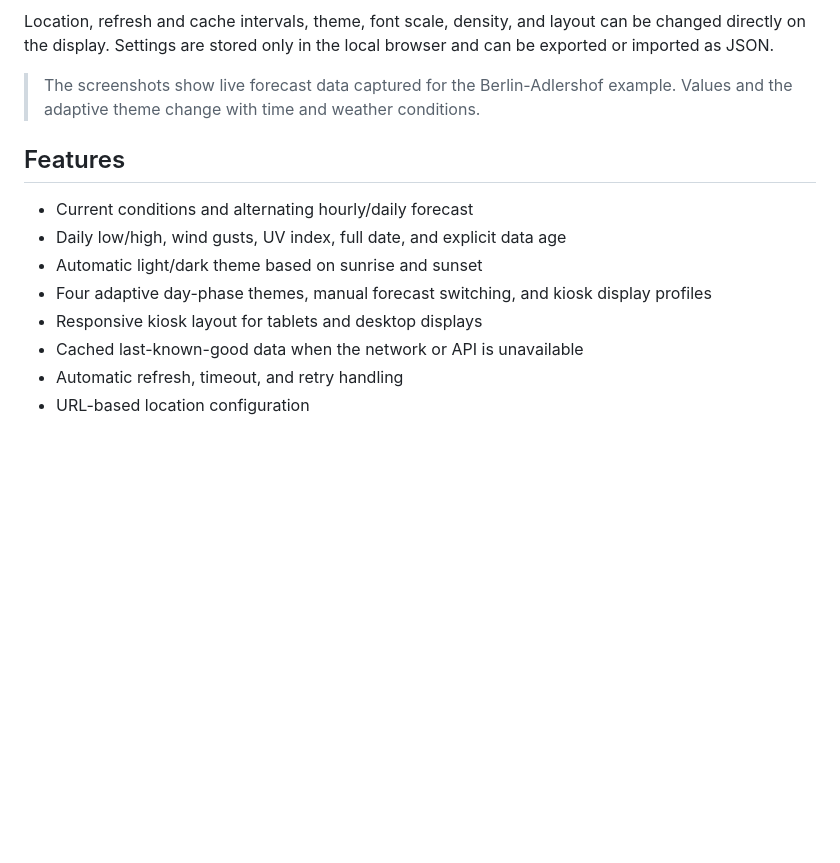
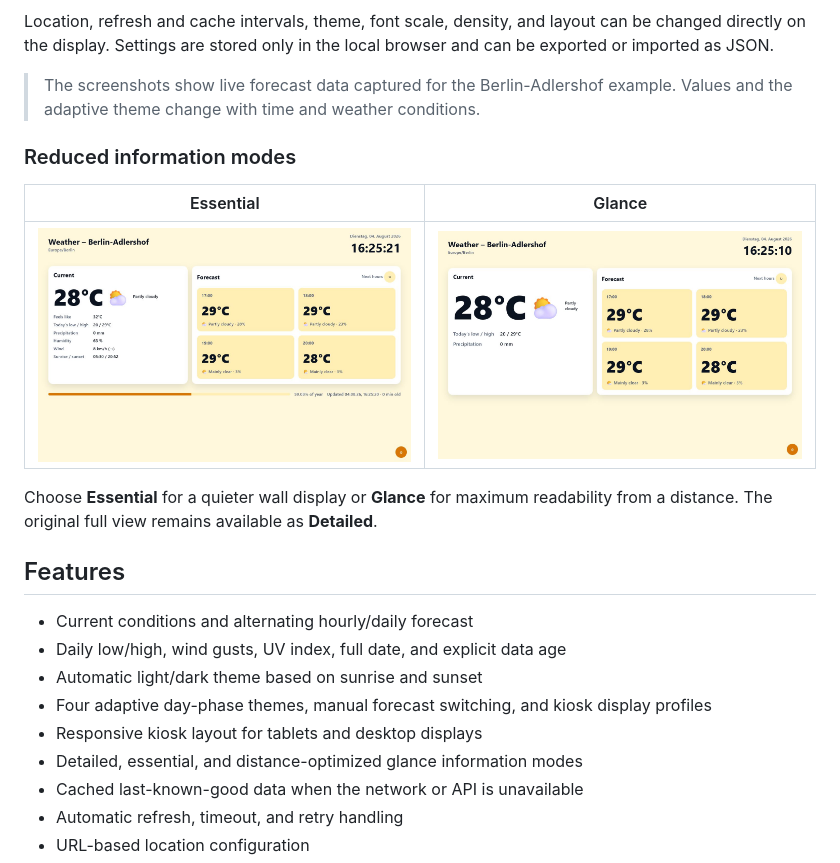
Before and after one commit to heckpiet/Info-Display-Wetter_Berlin_Adlershof, a Markdown page: README.md, the part around the change. Rendered like a GitHub page; pictures changed too: docs/images/mode-essential.png (added), docs/images/mode-glance.png (added); blank space fills up the shorter version.

Commit message:
Add distance-readable display modes (#13)
Co-authored-by: heckpiet <6371541+heckpiet@users.noreply.github.com>

```diff
--- a/README.md
+++ b/README.md
@@ -26,6 +26,14 @@ Location, refresh and cache intervals, theme, font scale, density, and layout ca
 
 > The screenshots show live forecast data captured for the Berlin-Adlershof example. Values and the adaptive theme change with time and weather conditions.
 
+### Reduced information modes
+
+| Essential                                                                        | Glance                                                                          |
+| -------------------------------------------------------------------------------- | ------------------------------------------------------------------------------- |
+| ![Essential mode with core weather measurements](docs/images/mode-essential.png) | ![Glance mode with large distance-readable values](docs/images/mode-glance.png) |
+
+Choose **Essential** for a quieter wall display or **Glance** for maximum readability from a distance. The original full view remains available as **Detailed**.
+
 ## Features
 
 - Current conditions and alternating hourly/daily forecast
@@ -33,6 +41,7 @@ Location, refresh and cache intervals, theme, font scale, density, and layout ca
 - Automatic light/dark theme based on sunrise and sunset
 - Four adaptive day-phase themes, manual forecast switching, and kiosk display profiles
 - Responsive kiosk layout for tablets and desktop displays
+- Detailed, essential, and distance-optimized glance information modes
 - Cached last-known-good data when the network or API is unavailable
 - Automatic refresh, timeout, and retry handling
 - URL-based location configuration
```
Also changed, not shown: CHANGELOG.md (+8 -0 lines), docs/SETTINGS.md (+21 -0 lines), 9 other files.
